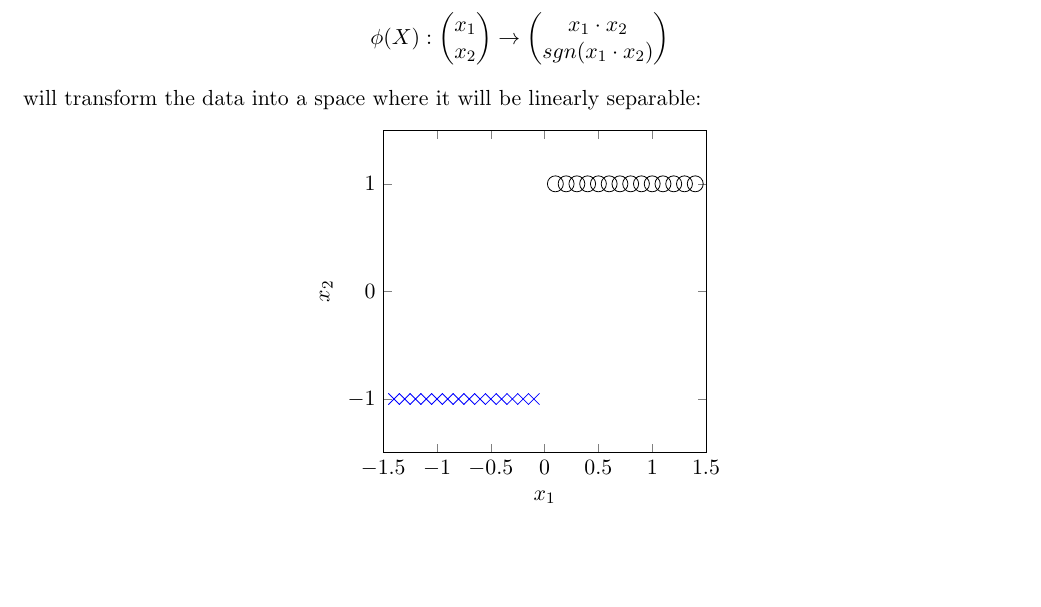
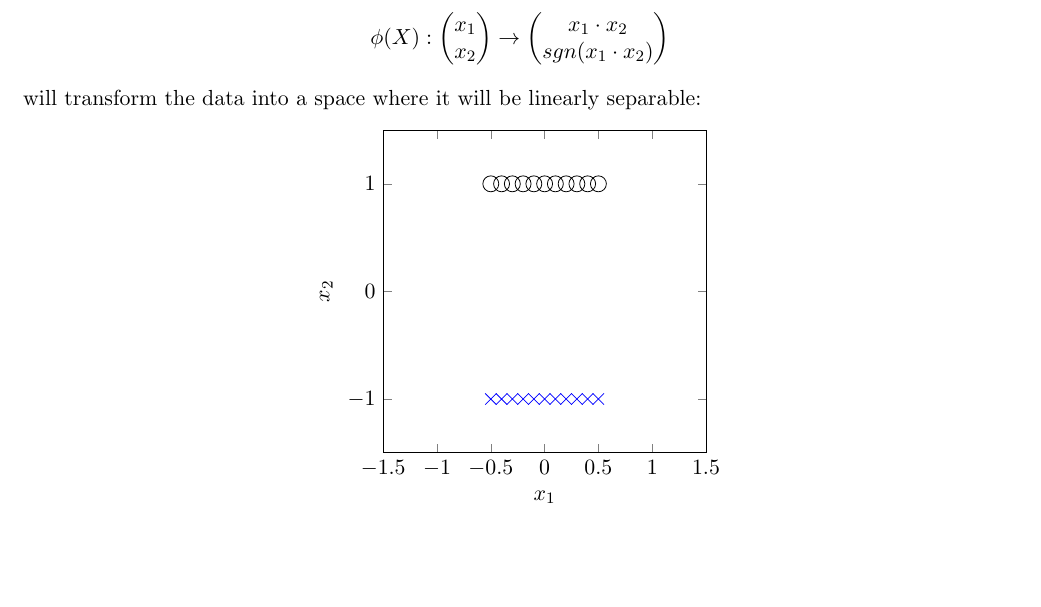
Before and after one commit to TomLadek/ml_homework, a LaTeX problem sheet (homework_tex/hw06/ml1_homework.tex): part of page 1 of 2, cut so that both start at the same text. Compiled offline with pdfLaTeX.

Commit message:
corrected plot in ex2

```diff
--- a/homework_tex/hw06/ml1_homework.tex
+++ b/homework_tex/hw06/ml1_homework.tex
@@ -106,35 +106,29 @@ will transform the data into a space where it will be linearly separable:
 	]
 	table[meta=label] {
 		x y label
+		0.5 -1 a
+		0.4 -1 a
+		0.3 -1 a
+		0.2 -1 a
+		0.1 -1 a
+		0.0 -1 a
 		-0.1 -1 a
 		-0.2 -1 a
 		-0.3 -1 a
 		-0.4 -1 a
 		-0.5 -1 a
-		-0.6 -1 a
-		-0.7 -1 a
-		-0.8 -1 a
-		-0.9 -1 a
-		-1.0 -1 a
-		-1.1 -1 a
-		-1.2 -1 a
-		-1.3 -1 a
-		-1.4 -1 a
 
+		-0.1 1 b
+		-0.2 1 b
+		-0.3 1 b
+		-0.4 1 b
+		-0.5 1 b
+		0 1 b
 		0.1 1 b
 		0.2 1 b
 		0.3 1 b
 		0.4 1 b
 		0.5 1 b
-		0.6 1 b
-		0.7 1 b
-		0.8 1 b
-		0.9 1 b
-		1.0 1 b
-		1.1 1 b
-		1.2 1 b
-		1.3 1 b
-		1.4 1 b
 	};
 	\end{axis}
 	\end{tikzpicture}
```
Also changed, not shown: homework_tex/hw06/ml1_homework.pdf, 1 other file.
